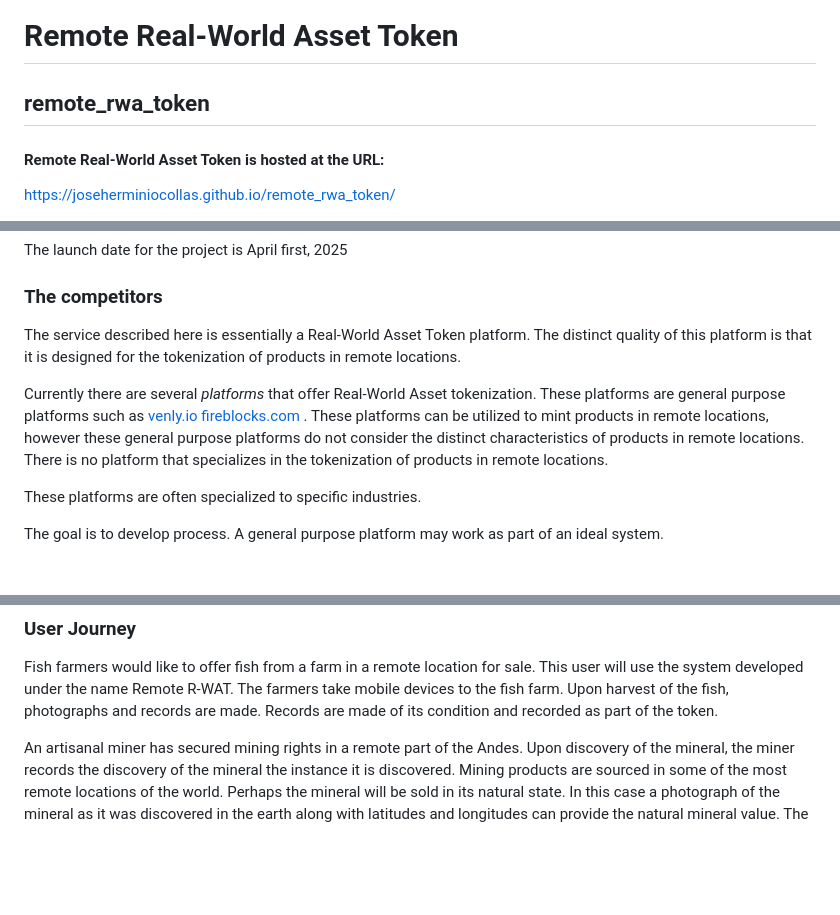
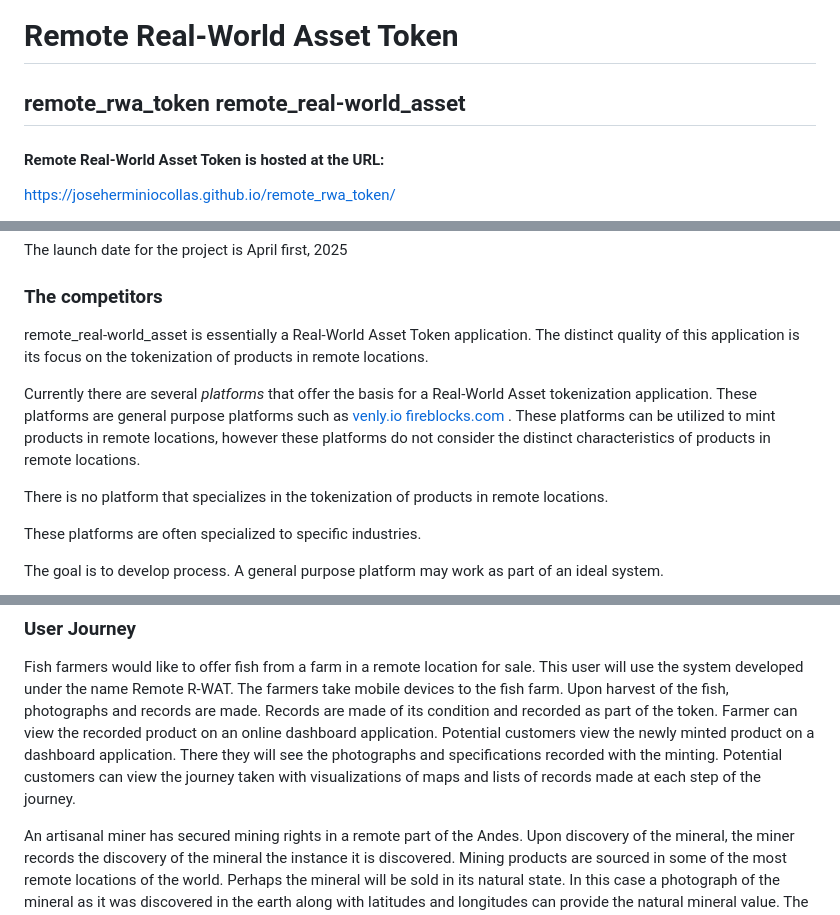
Before and after one commit to JoseHerminioCollas/remote_r-wat, a Markdown page: README.md, 3 parts joined by grey strips. Drawn GitHub-style; blank space fills up the shorter version.

```diff
--- a/README.md
+++ b/README.md
@@ -1,6 +1,6 @@
 <h1> Remote Real-World Asset Token</h1>
 
-## remote_rwa_token
+## remote_rwa_token remote_real-world_asset
 
 #### Remote Real-World Asset Token is hosted at the URL:
 
@@ -32,14 +32,15 @@ The launch date for the project is April first, 2025
 
 ### The competitors
 
-The service described here is essentially a Real-World Asset Token platform.
-The distinct quality of this platform is that it is designed for the tokenization of products in remote locations.
+remote_real-world_asset is essentially a Real-World Asset Token application.
+The distinct quality of this application is its focus on the tokenization of products in remote locations.
 
-Currently there are several <em>platforms</em> that offer Real-World Asset tokenization.
+Currently there are several <em>platforms</em> that offer the basis for a Real-World Asset tokenization application.
 These platforms are general purpose platforms such as
 <a href="https://www.venly.io"> venly.io </a>
 <a href="https://www.fireblocks.com/"> fireblocks.com </a>.
-These platforms can be utilized to mint products in remote locations, however these general purpose platforms do not consider the distinct characteristics of products in remote locations.
+These platforms can be utilized to mint products in remote locations, however these platforms do not consider the distinct characteristics of products in remote locations.
+
 There is no platform that specializes in the tokenization of products in remote locations.
 
 These platforms are often specialized to specific industries.
@@ -76,6 +77,10 @@ Conversion of crypto coin to currencies,
 Fish farmers would like to offer fish from a farm in a remote location for sale.
 This user will use the system developed under the name Remote R-WAT.
 The farmers take mobile devices to the fish farm. Upon harvest of the fish, photographs and records are made. Records are made of its condition and recorded as part of the token.
+Farmer can view the recorded product on an online dashboard application.
+Potential customers view the newly minted product on a dashboard application.
+There they will see the photographs and specifications recorded with the minting.
+Potential customers can view the journey taken with visualizations of maps and lists of records made at each step of the journey.
 
 An artisanal miner has secured mining rights in a remote part of the Andes.
 Upon discovery of the mineral, the miner records the discovery of the mineral the instance it is discovered. Mining products are sourced in some of the most remote locations of the world.
```
